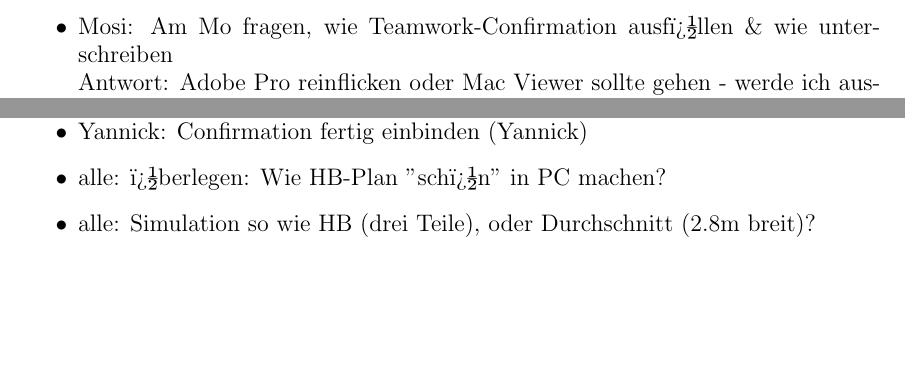
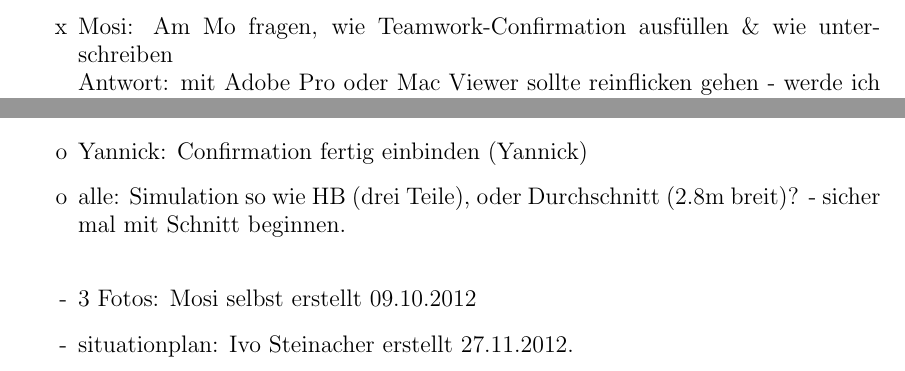
Before and after one commit to ratheile/MSSSM, a LaTeX document (doc/latex/report.tex, which reads doc/latex/WantToDo.tex): two parts of page 13 of 14, joined at a grey line, cut so that both start at the same text, the shorter picture padded with empty space. Compiled offline with pdfLaTeX; the source files are stored in an older character set and shown here as Unicode.

Commit message:
changed WantTo, added pictures

```diff
--- a/doc/latex/WantToDo.tex
+++ b/doc/latex/WantToDo.tex
@@ -5,18 +5,22 @@
 
 \begin{itemize}
 
-\item Mosi: Am Mo fragen, wie Teamwork-Confirmation ausf�llen \& wie unterschreiben\\
-Antwort: Adobe Pro reinflicken oder Mac Viewer sollte gehen - werde ich ausprobieren. Unterschreiben an oral presentation.
-\item Mosi: File aus Research Proposal machen
+\item[x] Mosi: Am Mo fragen, wie Teamwork-Confirmation ausfüllen \& wie unterschreiben\\
+Antwort: mit Adobe Pro oder Mac Viewer sollte reinflicken gehen - werde ich ausprobieren. Unterschreiben an oral presentation. - Adobe Pro geht NICHT (ausser untereinander schreiben mit enter)
+\item[o] Mosi: File aus Research Proposal machen
 %\input im appendix
-%\subsubsection*{} F�r Titel
-%\url{asdg} f�r URLs
-%itemize f�r aufz�hlungen
-\item Mosi: Überlegen wie Bild von HB Situation erstellen.
-\item Yannick: Confirmation fertig einbinden (Yannick)
+%\subsubsection*{} Für Titel
+%\url{asdg} für URLs
+%itemize für aufzählungen
+\item[x] Mosi: überlegen wie Bild von HB Situation erstellen. - ist erstellt und im doc Ordner, ebenfalls noch 3 Bilder vom Oktoberfest hochgeladen, eins davon für Introduction.
+\item[o] alle: wo HB-Plan rein? bei Implementation mit dem effektiven Modell oder bei Introduction?
 
-\item alle: �berlegen: Wie HB-Plan "sch�n" in PC machen?
-\item alle: Simulation so wie HB (drei Teile), oder Durchschnitt (2.8m breit)?
+\item[o] Yannick: Confirmation fertig einbinden (Yannick)
+
+\item[o] alle: Simulation so wie HB (drei Teile), oder Durchschnitt (2.8m breit)? - sicher mal mit Schnitt beginnen.
+\\
+\item[-] 3 Fotos: Mosi selbst erstellt 09.10.2012
+\item[-] situationplan: Ivo Steinacher erstellt 27.11.2012.
 
 \end{itemize}
 
```
Also changed, not shown: doc/latex/confirmation.pdf, doc/latex/pictures/oktoberfest1.jpg (added), doc/latex/pictures/oktoberfest2.jpg (added), doc/latex/pictures/oktoberfest3.jpg (added), doc/latex/pictures/situation_plan.jpg (added), doc/latex/report.pdf.
